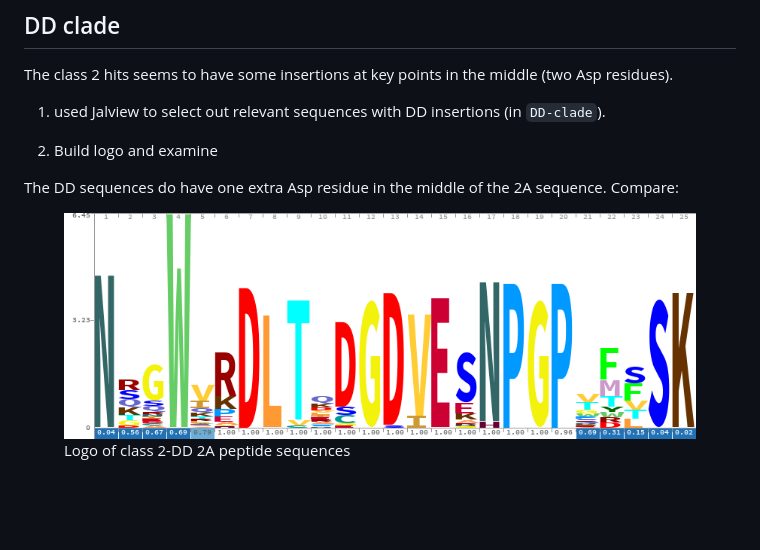
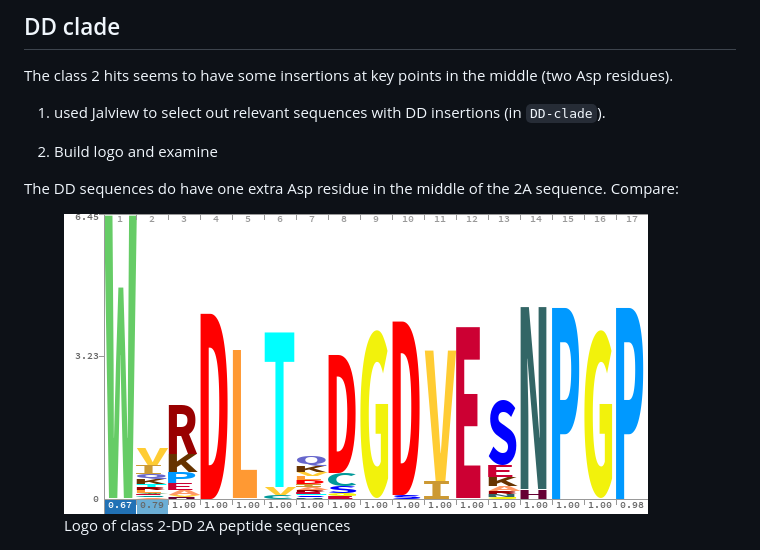
Before and after one commit to rnabioco/2a-peptide-search, a Markdown page: results/2024-07-05/README.md, the part around the change printed below. Drawn GitHub-style; pictures changed too: results/2024-07-05/DD-clade/DD-clade.logo.trimmed.png (added); blank space fills up the shorter version.

Commit message:
trim seqs to align logos

```diff
--- a/results/2024-07-05/README.md
+++ b/results/2024-07-05/README.md
@@ -13,6 +13,6 @@ The class 2 hits seems to have some insertions at key points in the middle (two
 The DD sequences do have one extra Asp residue in the middle of the 2A sequence. Compare:
 
 <figure>
-  <img src="DD-clade/DD-clade.logo.png">
+  <img src="DD-clade/DD-clade.logo.trimmed.png">
   <figcaption>Logo of class 2-DD 2A peptide sequences</figcaption>
 </figure>
```
Also changed, not shown: other parts of results/2024-07-05/README.md (+2 -0 lines), 1 other file.
